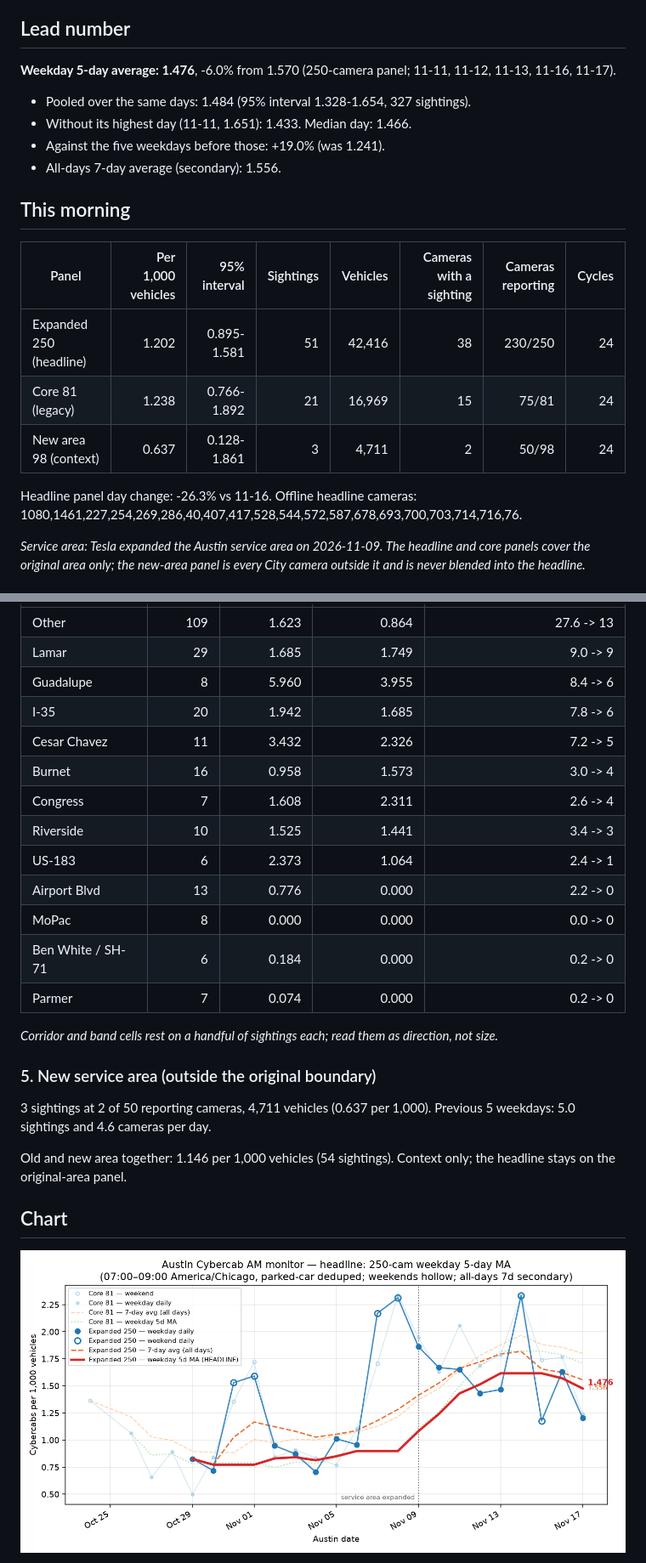
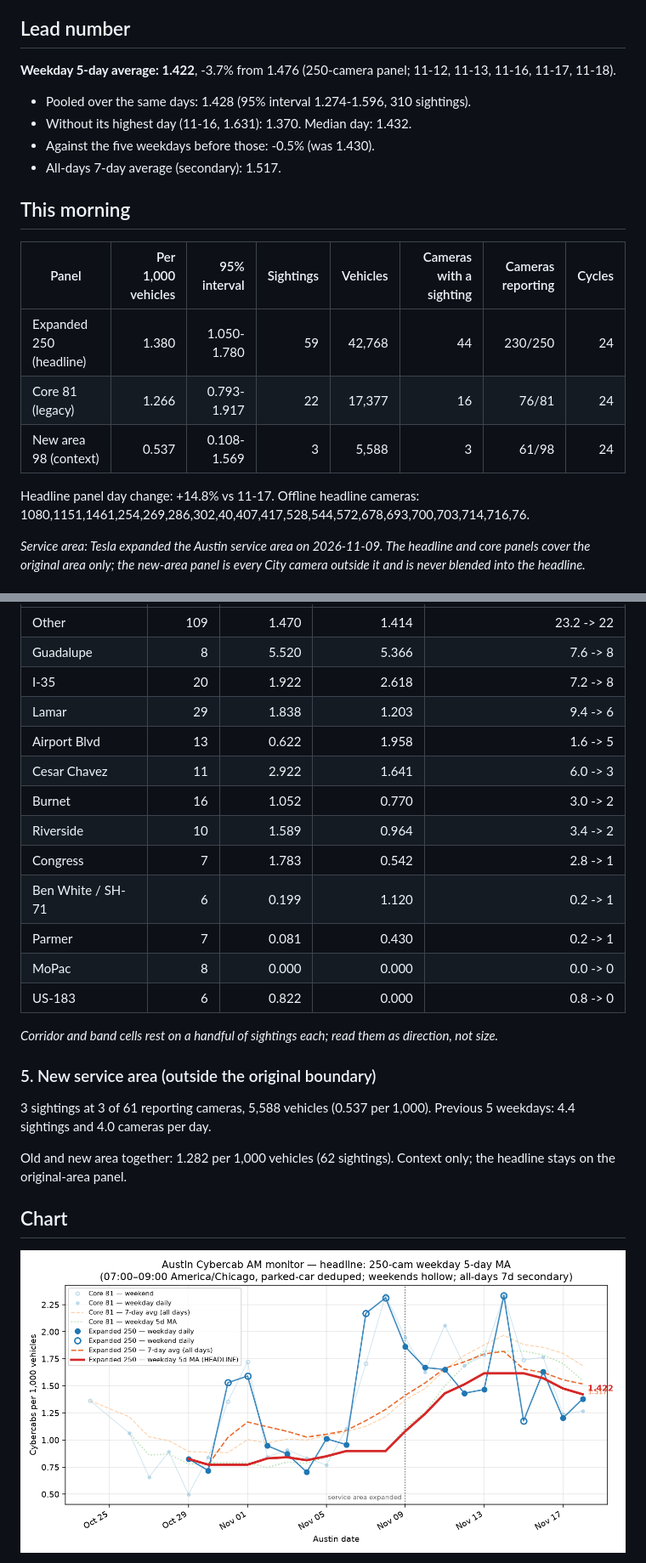
Before and after one commit to itochang123-create/cybercab-tracker, a Markdown page: LATEST.md, 2 parts joined by grey strips. Shown at 85% size. GitHub-like rendering; pictures changed too: charts/peak_monitor.png.

Commit message:
Daily report 2026-11-18

```diff
--- a/LATEST.md
+++ b/LATEST.md
@@ -4,23 +4,23 @@ Cybercabs per 1,000 vehicles seen on City of Austin traffic cameras, 07:00-09:00
 
 ## Lead number
 
-**Weekday 5-day average: 1.476**, -6.0% from 1.570 (250-camera panel; 11-11, 11-12, 11-13, 11-16, 11-17).
+**Weekday 5-day average: 1.422**, -3.7% from 1.476 (250-camera panel; 11-12, 11-13, 11-16, 11-17, 11-18).
 
-- Pooled over the same days: 1.484 (95% interval 1.328-1.654, 327 sightings).
-- Without its highest day (11-11, 1.651): 1.433. Median day: 1.466.
-- Against the five weekdays before those: +19.0% (was 1.241).
-- All-days 7-day average (secondary): 1.556.
+- Pooled over the same days: 1.428 (95% interval 1.274-1.596, 310 sightings).
+- Without its highest day (11-16, 1.631): 1.370. Median day: 1.432.
+- Against the five weekdays before those: -0.5% (was 1.430).
+- All-days 7-day average (secondary): 1.517.
 
 ## This morning
 
 | Panel | Per 1,000 vehicles | 95% interval | Sightings | Vehicles | Cameras with a sighting | Cameras reporting | Cycles |
 | --- | ---: | ---: | ---: | ---: | ---: | ---: | ---: |
-| Expanded 250 (headline) | 1.202 | 0.895-1.581 | 51 | 42,416 | 38 | 230/250 | 24 |
-| Core 81 (legacy) | 1.238 | 0.766-1.892 | 21 | 16,969 | 15 | 75/81 | 24 |
-| New area 98 (context) | 0.637 | 0.128-1.861 | 3 | 4,711 | 2 | 50/98 | 24 |
+| Expanded 250 (headline) | 1.380 | 1.050-1.780 | 59 | 42,768 | 44 | 230/250 | 24 |
+| Core 81 (legacy) | 1.266 | 0.793-1.917 | 22 | 17,377 | 16 | 76/81 | 24 |
+| New area 98 (context) | 0.537 | 0.108-1.569 | 3 | 5,588 | 3 | 61/98 | 24 |
 
-Headline panel day change: -26.3% vs 11-16.
-Offline headline cameras: 1080,1461,227,254,269,286,40,407,417,528,544,572,587,678,693,700,703,714,716,76.
+Headline panel day change: +14.8% vs 11-17.
+Offline headline cameras: 1080,1151,1461,254,269,286,302,40,407,417,528,544,572,678,693,700,703,714,716,76.
 
 _Service area: Tesla expanded the Austin service area on 2026-11-09. The headline and core panels cover the original area only; the new-area panel is every City camera outside it and is never blended into the headline._
 
@@ -73,25 +73,25 @@ Top 10 cameras hold 45% of the day's sightings. 6 of the 38 cameras with a sight
 | --- | ---: | ---: | ---: | ---: |
-| Other | 109 | 1.623 | 0.864 | 27.6 -> 13 |
-| Lamar | 29 | 1.685 | 1.749 | 9.0 -> 9 |
-| Guadalupe | 8 | 5.960 | 3.955 | 8.4 -> 6 |
-| I-35 | 20 | 1.942 | 1.685 | 7.8 -> 6 |
-| Cesar Chavez | 11 | 3.432 | 2.326 | 7.2 -> 5 |
-| Burnet | 16 | 0.958 | 1.573 | 3.0 -> 4 |
-| Congress | 7 | 1.608 | 2.311 | 2.6 -> 4 |
-| Riverside | 10 | 1.525 | 1.441 | 3.4 -> 3 |
-| US-183 | 6 | 2.373 | 1.064 | 2.4 -> 1 |
-| Airport Blvd | 13 | 0.776 | 0.000 | 2.2 -> 0 |
+| Other | 109 | 1.470 | 1.414 | 23.2 -> 22 |
+| Guadalupe | 8 | 5.520 | 5.366 | 7.6 -> 8 |
+| I-35 | 20 | 1.922 | 2.618 | 7.2 -> 8 |
+| Lamar | 29 | 1.838 | 1.203 | 9.4 -> 6 |
+| Airport Blvd | 13 | 0.622 | 1.958 | 1.6 -> 5 |
+| Cesar Chavez | 11 | 2.922 | 1.641 | 6.0 -> 3 |
+| Burnet | 16 | 1.052 | 0.770 | 3.0 -> 2 |
+| Riverside | 10 | 1.589 | 0.964 | 3.4 -> 2 |
+| Congress | 7 | 1.783 | 0.542 | 2.8 -> 1 |
+| Ben White / SH-71 | 6 | 0.199 | 1.120 | 0.2 -> 1 |
+| Parmer | 7 | 0.081 | 0.430 | 0.2 -> 1 |
 | MoPac | 8 | 0.000 | 0.000 | 0.0 -> 0 |
-| Ben White / SH-71 | 6 | 0.184 | 0.000 | 0.2 -> 0 |
-| Parmer | 7 | 0.074 | 0.000 | 0.2 -> 0 |
+| US-183 | 6 | 0.822 | 0.000 | 0.8 -> 0 |
 
 _Corridor and band cells rest on a handful of sightings each; read them as direction, not size._
 
 ### 5. New service area (outside the original boundary)
 
-3 sightings at 2 of 50 reporting cameras, 4,711 vehicles (0.637 per 1,000). Previous 5 weekdays: 5.0 sightings and 4.6 cameras per day.
+3 sightings at 3 of 61 reporting cameras, 5,588 vehicles (0.537 per 1,000). Previous 5 weekdays: 4.4 sightings and 4.0 cameras per day.
 
-Old and new area together: 1.146 per 1,000 vehicles (54 sightings). Context only; the headline stays on the original-area panel.
+Old and new area together: 1.282 per 1,000 vehicles (62 sightings). Context only; the headline stays on the original-area panel.
 
 ## Chart
 
```
Also changed, not shown: other parts of LATEST.md (+27 -27 lines), reports/digest_2026-11-18.md (added, +100 -0 lines), reports/extras_2026-11-18.md (added, +68 -0 lines), 11 other files.
